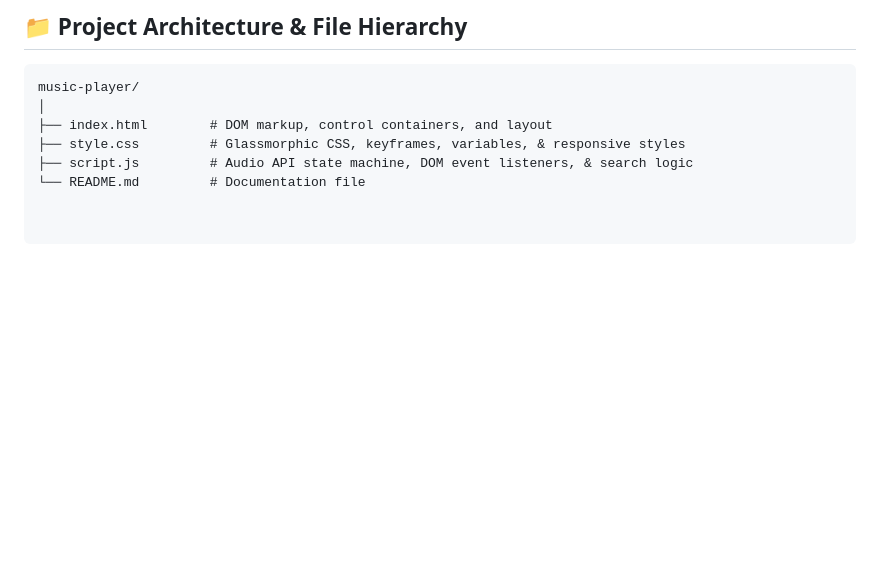
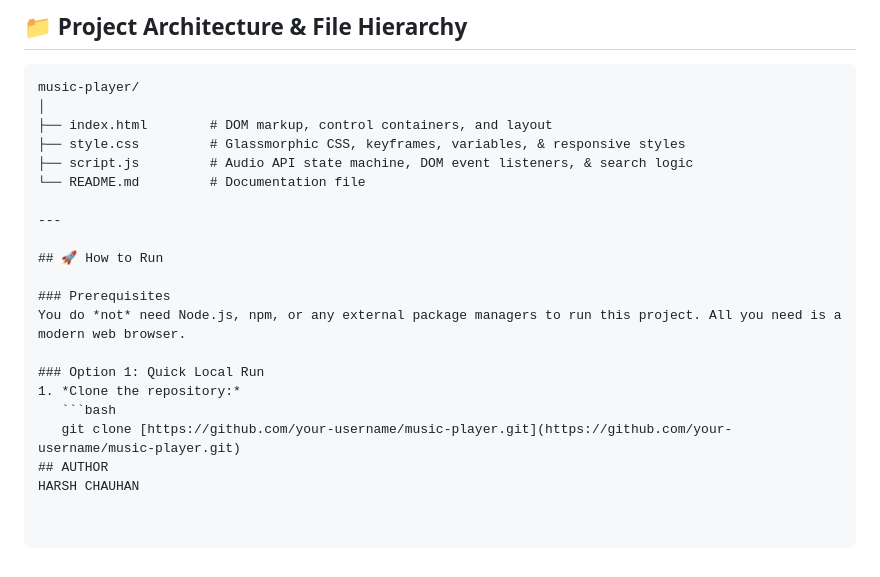
Before and after one commit to HarshHCC/meco-music, a Markdown page: README.md, the part around the change. Drawn GitHub-style; blank space fills up the shorter version.

Commit message:
Add run instructions and prerequisites to README
Added instructions on how to run the project and prerequisites.

````diff
--- a/README.md
+++ b/README.md
@@ -72,3 +72,17 @@ music-player/
 ├── style.css         # Glassmorphic CSS, keyframes, variables, & responsive styles
 ├── script.js         # Audio API state machine, DOM event listeners, & search logic
 └── README.md         # Documentation file
+
+---
+
+## 🚀 How to Run
+
+### Prerequisites
+You do *not* need Node.js, npm, or any external package managers to run this project. All you need is a modern web browser.
+
+### Option 1: Quick Local Run
+1. *Clone the repository:*
+   ```bash
+   git clone [https://github.com/your-username/music-player.git](https://github.com/your-username/music-player.git)
+## AUTHOR
+HARSH CHAUHAN
````
